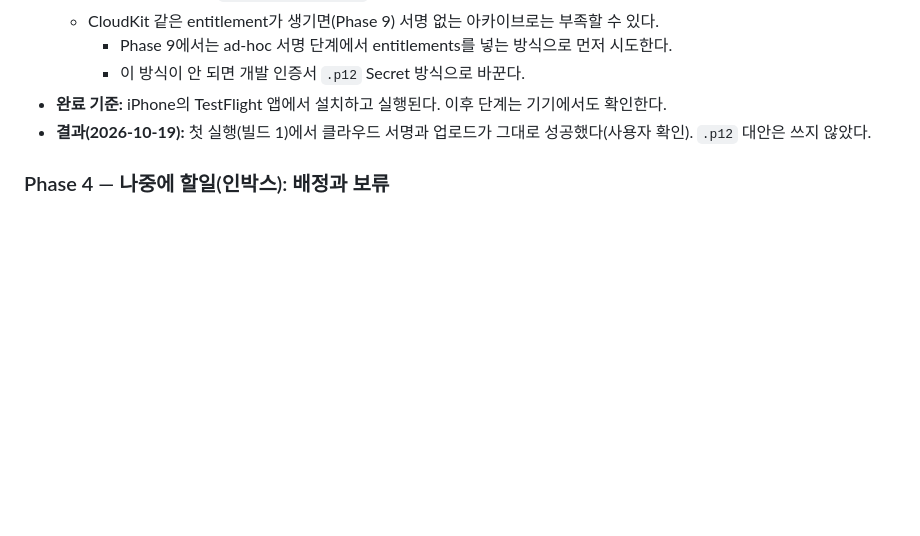
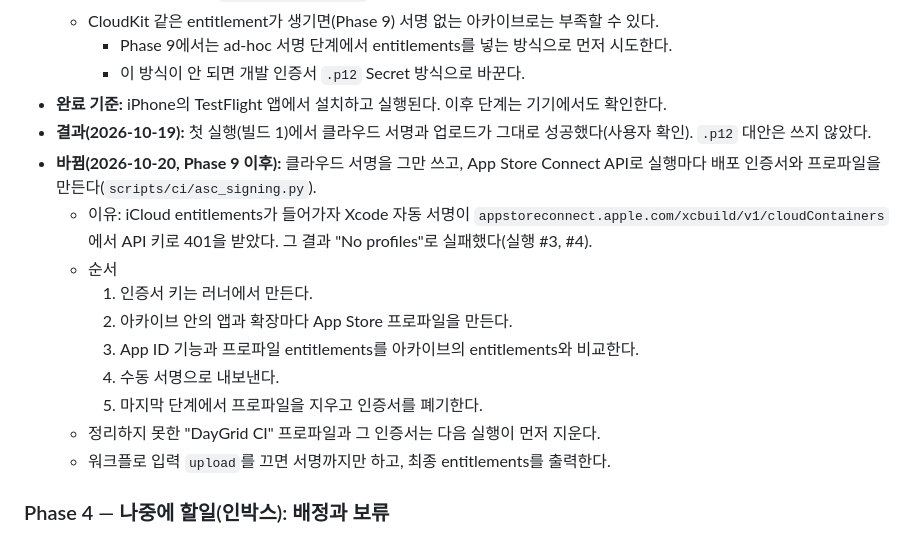
Before and after one commit to swpark3179/DayGrid, a Markdown page: docs/ROADMAP.md, the part around the change. GitHub-like rendering; blank space fills up the shorter version.

Commit message:
Docs: TestFlight signs with API-created certificate and profiles
Co-Authored-By: Claude Opus 5.5 <noreply@anthropic.com>
Claude-Session: https://claude.ai/code/session_014pqYLiHUTHKGxptxVwMewe

```diff
--- a/docs/ROADMAP.md
+++ b/docs/ROADMAP.md
@@ -100,6 +100,16 @@ docs/ROADMAP.md, CLAUDE.md
     - 이 방식이 안 되면 개발 인증서 `.p12` Secret 방식으로 바꾼다.
 - **완료 기준:** iPhone의 TestFlight 앱에서 설치하고 실행된다. 이후 단계는 기기에서도 확인한다.
 - **결과(2026-10-19):** 첫 실행(빌드 1)에서 클라우드 서명과 업로드가 그대로 성공했다(사용자 확인). `.p12` 대안은 쓰지 않았다.
+- **바뀜(2026-10-20, Phase 9 이후):** 클라우드 서명을 그만 쓰고, App Store Connect API로 실행마다 배포 인증서와 프로파일을 만든다(`scripts/ci/asc_signing.py`).
+  - 이유: iCloud entitlements가 들어가자 Xcode 자동 서명이 `appstoreconnect.apple.com/xcbuild/v1/cloudContainers`에서 API 키로 401을 받았다. 그 결과 "No profiles"로 실패했다(실행 #3, #4).
+  - 순서
+    1. 인증서 키는 러너에서 만든다.
+    2. 아카이브 안의 앱과 확장마다 App Store 프로파일을 만든다.
+    3. App ID 기능과 프로파일 entitlements를 아카이브의 entitlements와 비교한다.
+    4. 수동 서명으로 내보낸다.
+    5. 마지막 단계에서 프로파일을 지우고 인증서를 폐기한다.
+  - 정리하지 못한 "DayGrid CI" 프로파일과 그 인증서는 다음 실행이 먼저 지운다.
+  - 워크플로 입력 `upload`를 끄면 서명까지만 하고, 최종 entitlements를 출력한다.
 
 ### Phase 4 — 나중에 할일(인박스): 배정과 보류
 - "나중에" 탭
```
Also changed, not shown: CLAUDE.md (+1 -1 lines), docs/TESTFLIGHT.md (+8 -3 lines).
